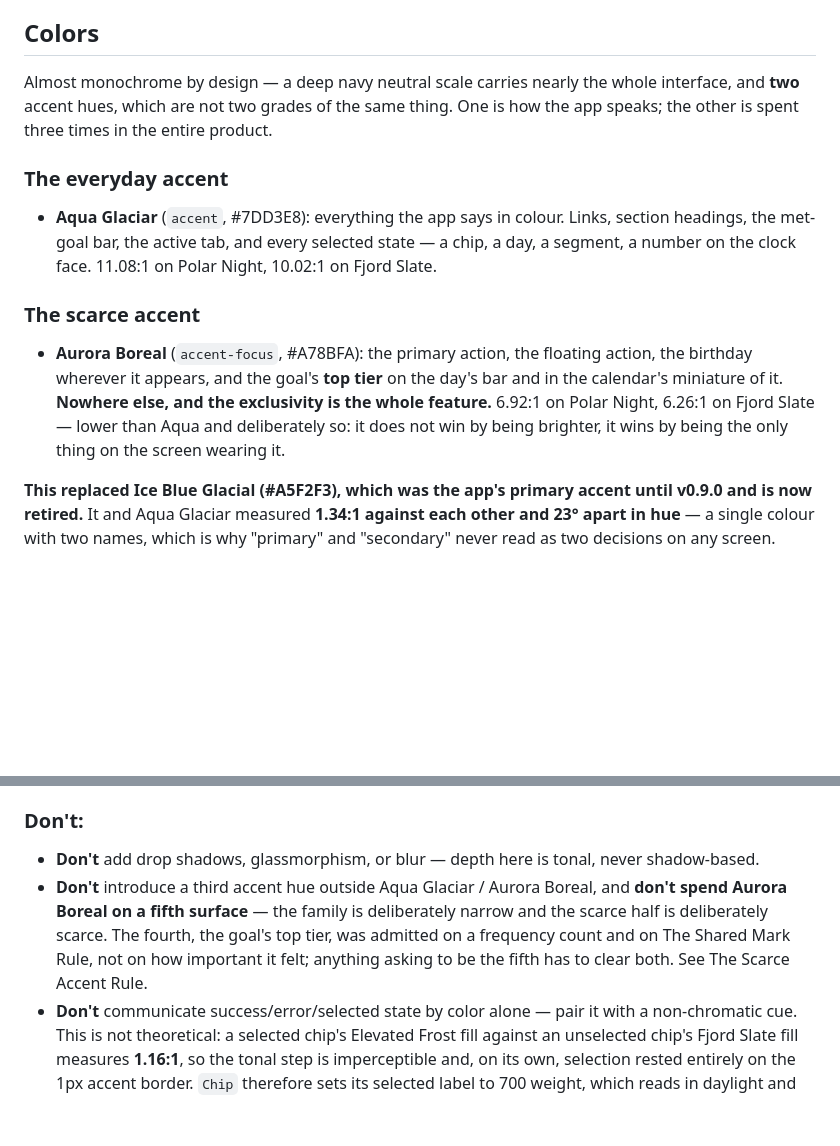
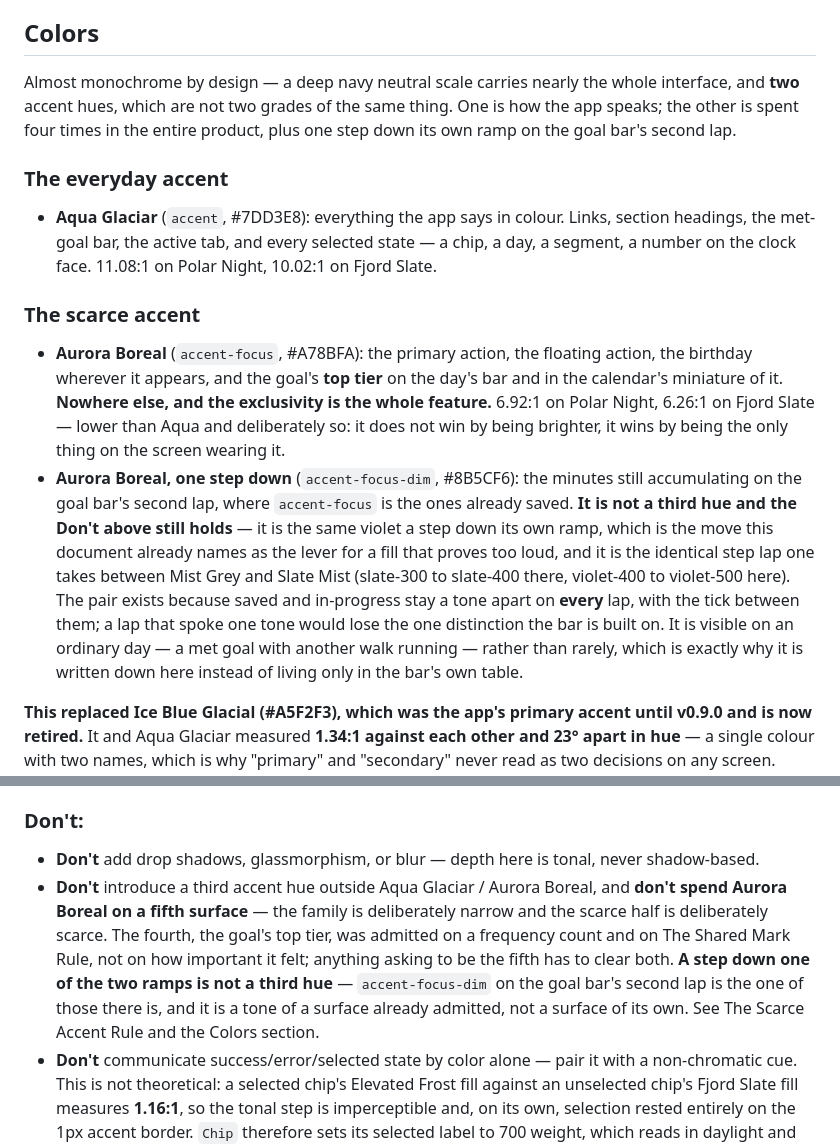
Before and after one commit to aingerusanchez/petfile, a Markdown page: DESIGN.md, 2 parts joined by grey strips. Rendered like a GitHub page; blank space fills up the shorter version.

Commit message:
docs(design): the goal bar's second lap wears a step down the violet ramp
`accent-focus-dim` (#8B5CF6) is on the lap-two live segment and on the
lapped band — an ordinary day where the goal is met and another walk is
running, which is not rare — and it appeared in no design document. A
reader following the Colors section's own Don't would have flagged the
bar's code as a third accent hue, and the Don't is what needed the
sentence as much as the section did: a step down a ramp that is already
admitted is a tone, not a surface. The lever this document already
names for a fill that proves too loud is the same move.

The count beside "two accent hues" said three places and the Scarce
Accent Rule below it says four. The rule was corrected when the top tier
was admitted and this line was missed.

Co-Authored-By: Claude Opus 5 <noreply@anthropic.com>

```diff
--- a/DESIGN.md
+++ b/DESIGN.md
@@ -155,7 +155,7 @@ Within that cold restraint, interactive elements are tactile and confident rathe
 
 ## Colors
 
-Almost monochrome by design — a deep navy neutral scale carries nearly the whole interface, and **two** accent hues, which are not two grades of the same thing. One is how the app speaks; the other is spent three times in the entire product.
+Almost monochrome by design — a deep navy neutral scale carries nearly the whole interface, and **two** accent hues, which are not two grades of the same thing. One is how the app speaks; the other is spent four times in the entire product, plus one step down its own ramp on the goal bar's second lap.
 
 ### The everyday accent
 
@@ -164,6 +164,7 @@ Almost monochrome by design — a deep navy neutral scale carries nearly the who
 ### The scarce accent
 
 - **Aurora Boreal** (`accent-focus`, #A78BFA): the primary action, the floating action, the birthday wherever it appears, and the goal's **top tier** on the day's bar and in the calendar's miniature of it. **Nowhere else, and the exclusivity is the whole feature.** 6.92:1 on Polar Night, 6.26:1 on Fjord Slate — lower than Aqua and deliberately so: it does not win by being brighter, it wins by being the only thing on the screen wearing it.
+- **Aurora Boreal, one step down** (`accent-focus-dim`, #8B5CF6): the minutes still accumulating on the goal bar's second lap, where `accent-focus` is the ones already saved. **It is not a third hue and the Don't above still holds** — it is the same violet a step down its own ramp, which is the move this document already names as the lever for a fill that proves too loud, and it is the identical step lap one takes between Mist Grey and Slate Mist (slate-300 to slate-400 there, violet-400 to violet-500 here). The pair exists because saved and in-progress stay a tone apart on **every** lap, with the tick between them; a lap that spoke one tone would lose the one distinction the bar is built on. It is visible on an ordinary day — a met goal with another walk running — rather than rarely, which is exactly why it is written down here instead of living only in the bar's own table.
 
 **This replaced Ice Blue Glacial (#A5F2F3), which was the app's primary accent until v0.9.0 and is now retired.** It and Aqua Glaciar measured **1.34:1 against each other and 23° apart in hue** — a single colour with two names, which is why "primary" and "secondary" never read as two decisions on any screen. Aqua and Aurora are 1.60:1 and 66 ΔE apart. Three assignments of the new pair were built and photographed on the device before this one was chosen; the other two spent Aurora on section headings and the goal bar, or on every selected state, and in both it became the app's background texture rather than its punctuation.
 
@@ -767,7 +768,7 @@ The rule bans the character, not the symbol: the sex does appear as a mark in th
 ### Don't:
 
 - **Don't** add drop shadows, glassmorphism, or blur — depth here is tonal, never shadow-based.
-- **Don't** introduce a third accent hue outside Aqua Glaciar / Aurora Boreal, and **don't spend Aurora Boreal on a fifth surface** — the family is deliberately narrow and the scarce half is deliberately scarce. The fourth, the goal's top tier, was admitted on a frequency count and on The Shared Mark Rule, not on how important it felt; anything asking to be the fifth has to clear both. See The Scarce Accent Rule.
+- **Don't** introduce a third accent hue outside Aqua Glaciar / Aurora Boreal, and **don't spend Aurora Boreal on a fifth surface** — the family is deliberately narrow and the scarce half is deliberately scarce. The fourth, the goal's top tier, was admitted on a frequency count and on The Shared Mark Rule, not on how important it felt; anything asking to be the fifth has to clear both. **A step down one of the two ramps is not a third hue** — `accent-focus-dim` on the goal bar's second lap is the one of those there is, and it is a tone of a surface already admitted, not a surface of its own. See The Scarce Accent Rule and the Colors section.
 - **Don't** communicate success/error/selected state by color alone — pair it with a non-chromatic cue. This is not theoretical: a selected chip's Elevated Frost fill against an unselected chip's Fjord Slate fill measures **1.16:1**, so the tonal step is imperceptible and, on its own, selection rested entirely on the 1px accent border. `Chip` therefore sets its selected label to 700 weight, which reads in daylight and for a color-blind viewer while staying inside The One Family Rule. Every new stateful component owes the same: a weight, a glyph, or a genuinely visible tonal step — never the accent alone.
 - **Don't** let wit cost an error its clarity. The voice may reach a failure — "Parece que Loki no contesta a su nombre… ¡vuelve a intentarlo!" keeps the recall metaphor the button opened — but only while the way out stays explicit and the message persists until the user acts on it. The test is not tone, it is whether the tutor knows what to do next. Two shapes that pass it: a question where a rule would do ("¿Cómo se llama?" for an empty field, "¿Aún no ha nacido?" for a future date, which treats a slip as the slip it almost always is), and taking responsibility when the fault is ours ("Algo ha ido mal por nuestro lado").
 - **Don't** let the voice be the accessible name. The visible label speaks like a household; **the accessible name states the action** — "¡Vamos, Loki!" reads as a control only next to the form it submits, so the button announces "Registrar mascota". Three corollaries. No emoji in an accessible name: a screen reader turns 🐶 into "cara de perro", so the headline and the activity hints keep their emoji on screen and out of the spoken string. A label whose visible text changes with a phase carries its name with it — a button reading "¡Ya estáis dentro!" that still announces "Registrar mascota" describes a control that is no longer there. And a warm line that reports a state has to report it: "Por aquí no hay nada" announces "Página no encontrada". Decoration that says nothing is hidden outright — the confetti is out of the accessibility tree on both platforms.
```
